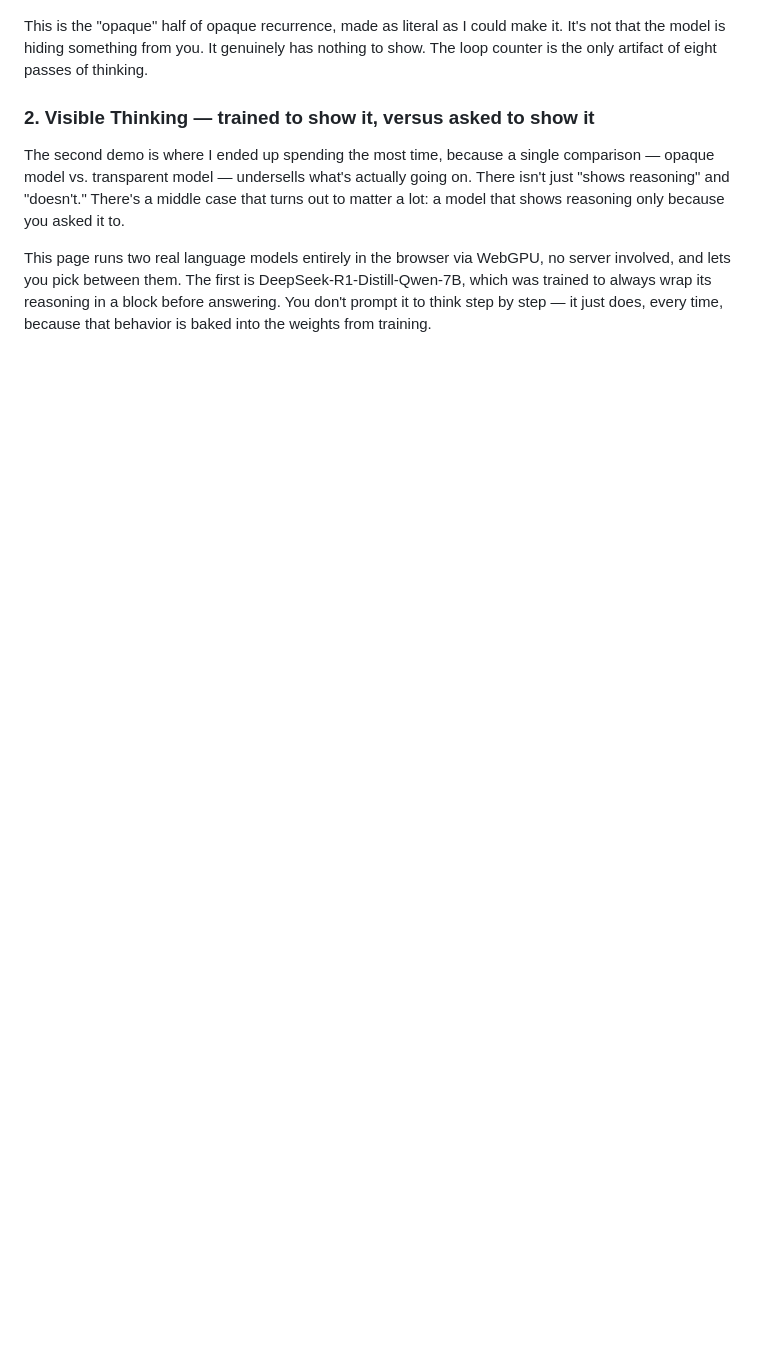
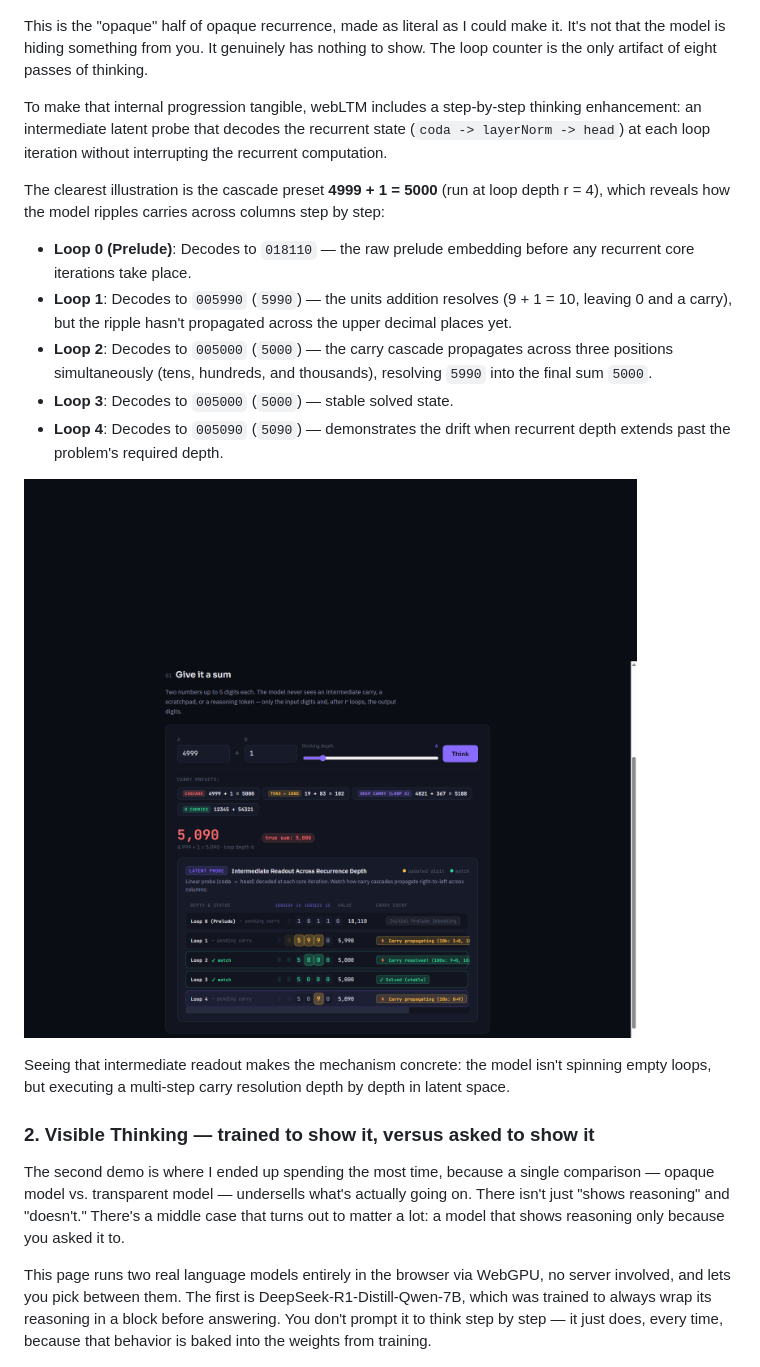
Before and after one commit to vishalmysore/webTLM, a Markdown page: docs/article-opaque-recurrence/opaque-recurrence-and-visible-thinking.md, the part around the change. Drawn GitHub-style; pictures changed too: docs/article-opaque-recurrence/images/03b-webltm-cascade.png (added); blank space fills up the shorter version.

Commit message:
Updated articl;e

```diff
--- a/docs/article-opaque-recurrence/opaque-recurrence-and-visible-thinking.md
+++ b/docs/article-opaque-recurrence/opaque-recurrence-and-visible-thinking.md
@@ -37,6 +37,21 @@ That's it. That's the whole visible surface of eight extra passes of computation
 ![webLTM's finished answer, 5188, with no visible reasoning](images/03-webltm-answer.jpg)
 
 This is the "opaque" half of opaque recurrence, made as literal as I could make it. It's not that the model is hiding something from you. It genuinely has nothing to show. The loop counter is the only artifact of eight passes of thinking.
+
+To make that internal progression tangible, webLTM includes a step-by-step thinking enhancement: an intermediate latent probe that decodes the recurrent state (`coda -> layerNorm -> head`) at each loop iteration without interrupting the recurrent computation.
+
+The clearest illustration is the cascade preset **4999 + 1 = 5000** (run at loop depth r = 4), which reveals how the model ripples carries across columns step by step:
+
+- **Loop 0 (Prelude)**: Decodes to `018110` — the raw prelude embedding before any recurrent core iterations take place.
+- **Loop 1**: Decodes to `005990` (`5990`) — the units addition resolves (9 + 1 = 10, leaving 0 and a carry), but the ripple hasn't propagated across the upper decimal places yet.
+- **Loop 2**: Decodes to `005000` (`5000`) — the carry cascade propagates across three positions simultaneously (tens, hundreds, and thousands), resolving `5990` into the final sum `5000`.
+- **Loop 3**: Decodes to `005000` (`5000`) — stable solved state.
+- **Loop 4**: Decodes to `005090` (`5090`) — demonstrates the drift when recurrent depth extends past the problem's required depth.
+
+![webLTM intermediate latent probe readout revealing carry propagation for 4999 + 1](images/03b-webltm-cascade.png)
+
+Seeing that intermediate readout makes the mechanism concrete: the model isn't spinning empty loops, but executing a multi-step carry resolution depth by depth in latent space.
+
 
 ### 2. Visible Thinking — trained to show it, versus asked to show it
 
```
